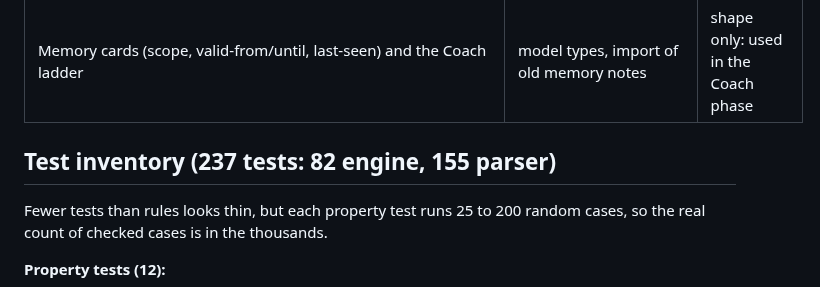
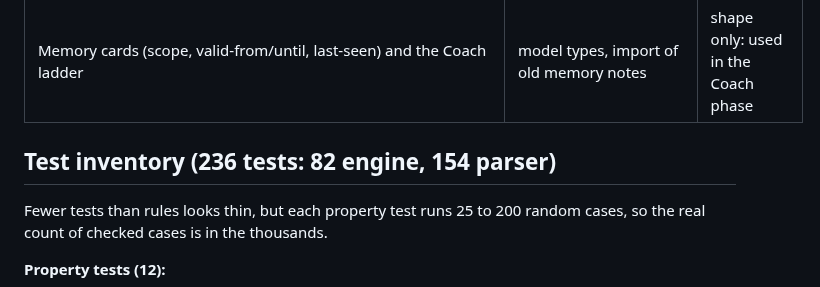
Before and after one commit to omaralawi1000-netizen/Overall-fitness-, a Markdown page: docs/engine/PROGRESS.md, the part around the change. GitHub-like rendering.

Commit message:
Fix test count in PROGRESS
Co-Authored-By: Claude Sonnet 5.5 <noreply@anthropic.com>
Claude-Session: https://claude.ai/code/session_01QEFD12tVYra6WxhmXx9jHL

```diff
--- a/docs/engine/PROGRESS.md
+++ b/docs/engine/PROGRESS.md
@@ -61,7 +61,7 @@ Tests live in `tests/engine/`. "untested" is said plainly.
 | Reading a phrase saves nothing | `e2e` phrase box ("nothing was saved by reading") | tested in Chromium |
 | Memory cards (scope, valid-from/until, last-seen) and the Coach ladder | model types, import of old memory notes | shape only: used in the Coach phase |
 
-## Test inventory (237 tests: 82 engine, 155 parser)
+## Test inventory (236 tests: 82 engine, 154 parser)
 Fewer tests than rules looks thin, but each property test runs 25 to 200 random cases, so the real count of checked cases is in the thousands.
 
 **Property tests (12):**
```
